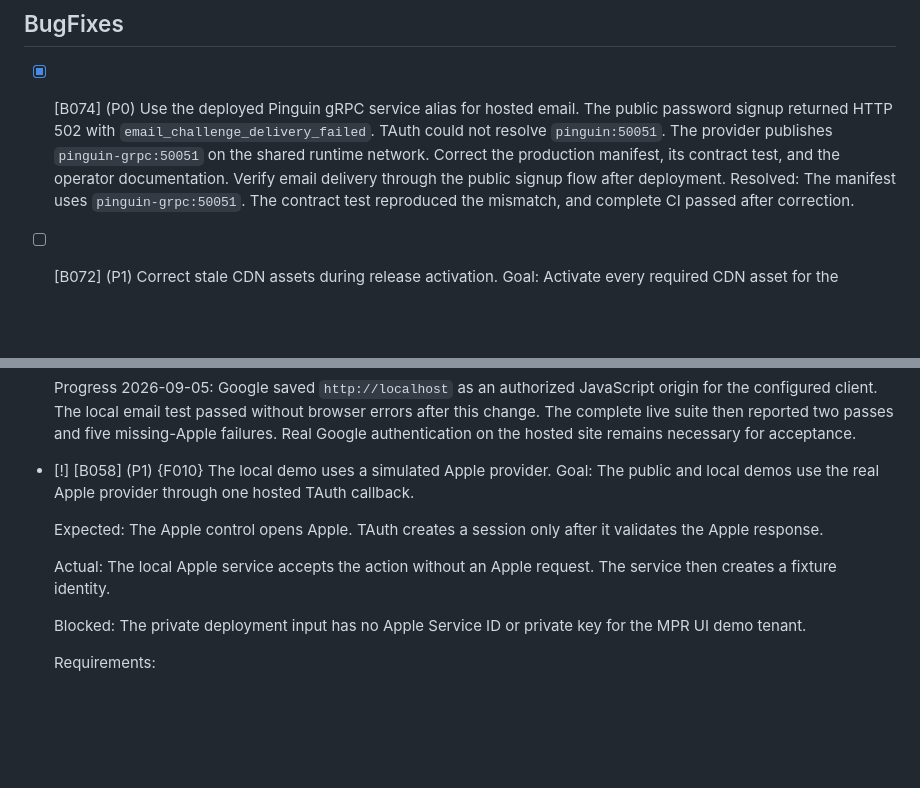
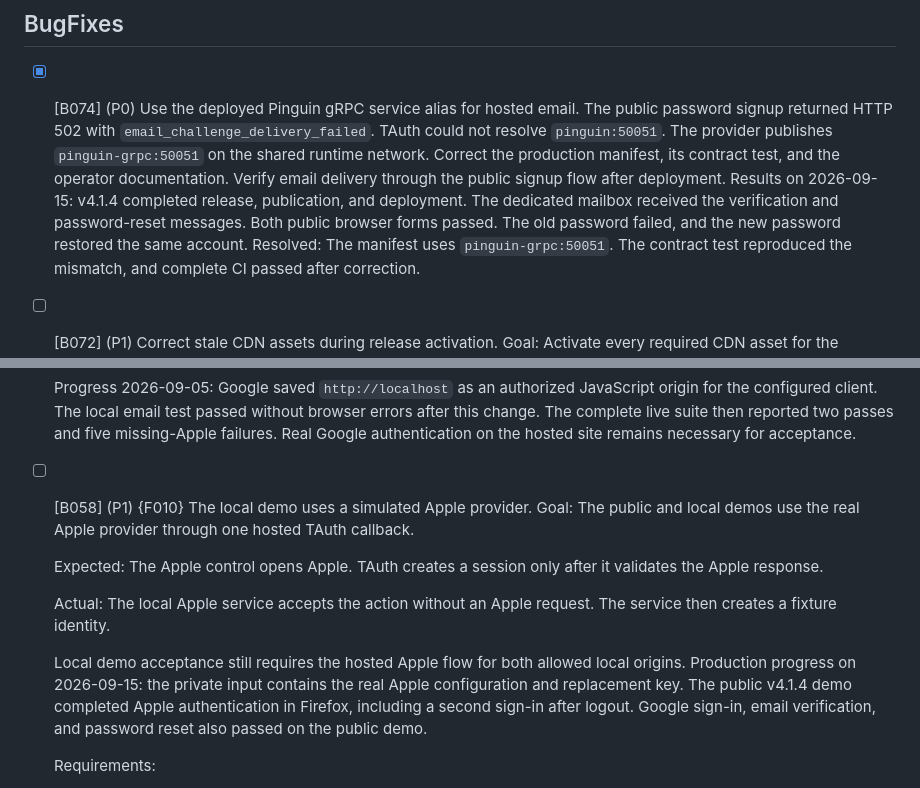
Before and after one commit to MarcoPoloResearchLab/mpr-ui, a Markdown page: .mprlab/ISSUES.md, 2 parts joined by grey strips. GitHub-like rendering; blank space fills up the shorter version.

Commit message:
docs: record hosted authentication acceptance

```diff
--- a/.mprlab/ISSUES.md
+++ b/.mprlab/ISSUES.md
@@ -17,6 +17,9 @@ Format: `- [ ] [B042] (P1) {I007} Title`
   TAuth could not resolve `pinguin:50051`. The provider publishes `pinguin-grpc:50051` on the shared runtime network.
   Correct the production manifest, its contract test, and the operator documentation.
   Verify email delivery through the public signup flow after deployment.
+  Results on 2026-09-15: v4.1.4 completed release, publication, and deployment.
+  The dedicated mailbox received the verification and password-reset messages.
+  Both public browser forms passed. The old password failed, and the new password restored the same account.
   Resolved: The manifest uses `pinguin-grpc:50051`. The contract test reproduced the mismatch, and complete CI passed after correction.
 
 - [ ] [B072] (P1) Correct stale CDN assets during release activation.
@@ -449,7 +452,7 @@ Format: `- [ ] [B042] (P1) {I007} Title`
   The complete live suite then reported two passes and five missing-Apple failures.
   Real Google authentication on the hosted site remains necessary for acceptance.
 
-- [!] [B058] (P1) {F010} The local demo uses a simulated Apple provider.
+- [ ] [B058] (P1) {F010} The local demo uses a simulated Apple provider.
   Goal:
   The public and local demos use the real Apple provider through one hosted TAuth callback.
 
@@ -459,7 +462,10 @@ Format: `- [ ] [B042] (P1) {I007} Title`
   Actual:
   The local Apple service accepts the action without an Apple request. The service then creates a fixture identity.
 
-  Blocked: The private deployment input has no Apple Service ID or private key for the MPR UI demo tenant.
+  Local demo acceptance still requires the hosted Apple flow for both allowed local origins.
+  Production progress on 2026-09-15: the private input contains the real Apple configuration and replacement key.
+  The public v4.1.4 demo completed Apple authentication in Firefox, including a second sign-in after logout.
+  Google sign-in, email verification, and password reset also passed on the public demo.
 
   Requirements:
   - Remove the simulated Apple service and its fixture key.
```
Also changed, not shown: docs/hosted-auth-readiness.md (+7 -3 lines).
